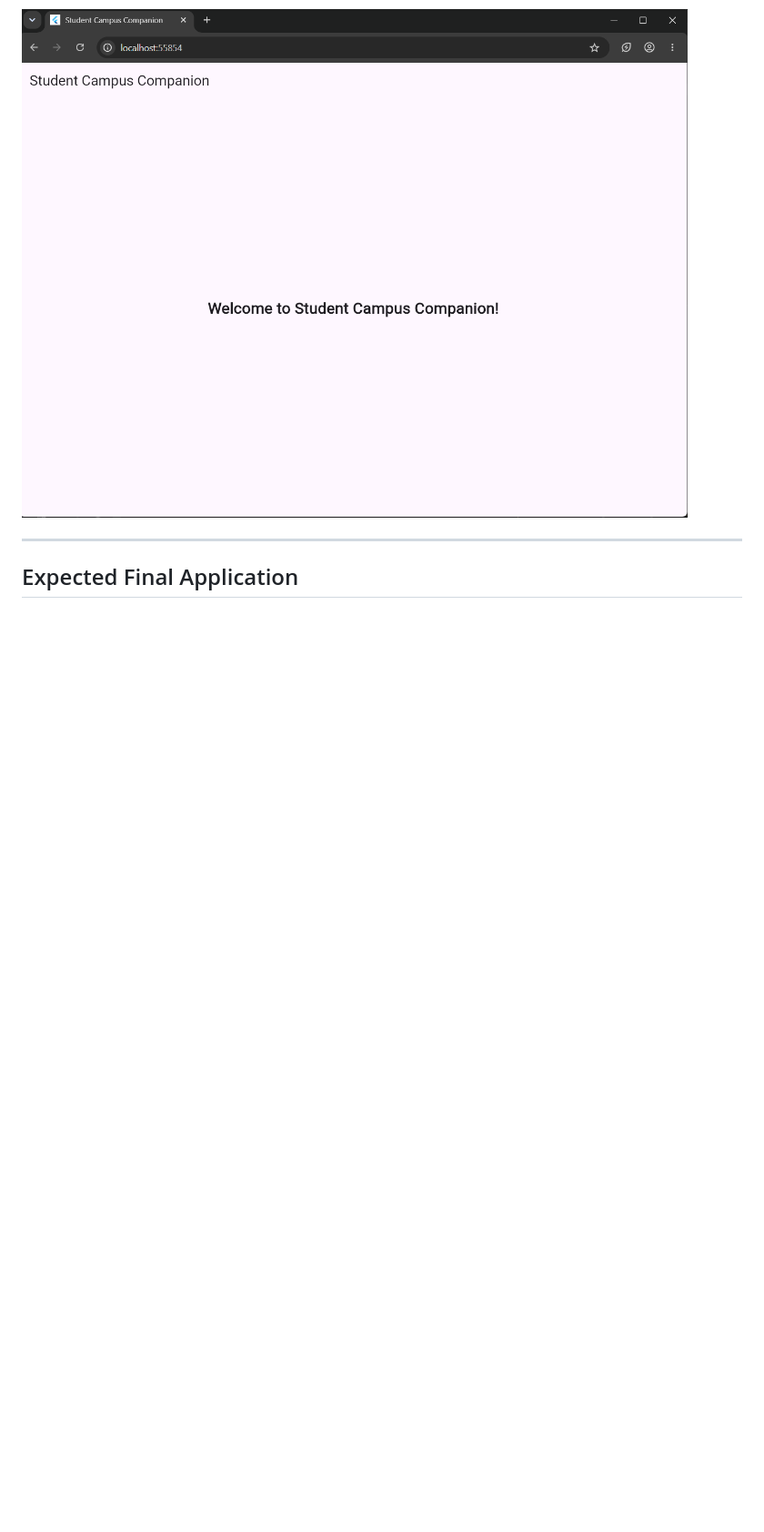
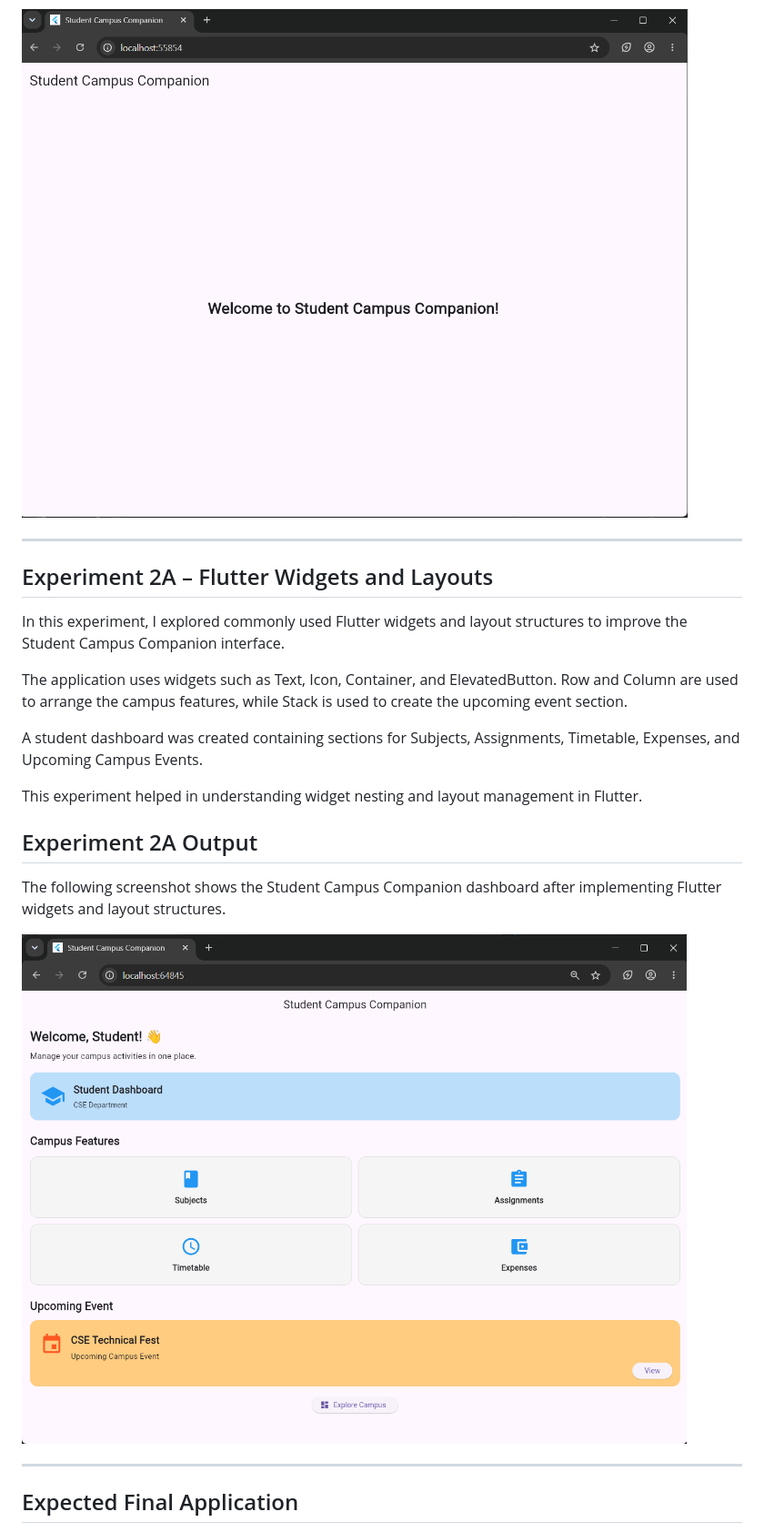
Before and after one commit to samalavennela2006-svg/Student_Campus_Companion, a Markdown page: README.md, the part around one of its changes. Shown at 91% size. Rendered like a GitHub page; pictures changed too: images/exp_2a_output.png (added); blank space fills up the shorter version.

Commit message:
2A: Flutter Widgets and Layouts

```diff
--- a/README.md
+++ b/README.md
@@ -58,6 +57,30 @@ The following screenshot shows the initial Flutter user interface of the
 Student Campus Companion after completing Experiment 1B.
 
 ![Experiment 1B Output](images/exp_1b_output.png)
+
+---
+
+## Experiment 2A – Flutter Widgets and Layouts
+
+In this experiment, I explored commonly used Flutter widgets and layout
+structures to improve the Student Campus Companion interface.
+
+The application uses widgets such as Text, Icon, Container, and
+ElevatedButton. Row and Column are used to arrange the campus features,
+while Stack is used to create the upcoming event section.
+
+A student dashboard was created containing sections for Subjects,
+Assignments, Timetable, Expenses, and Upcoming Campus Events.
+
+This experiment helped in understanding widget nesting and layout
+management in Flutter.
+
+## Experiment 2A Output
+
+The following screenshot shows the Student Campus Companion dashboard
+after implementing Flutter widgets and layout structures.
+
+![Experiment 2A Output](images/exp_2a_output.png)
 
 ---
 
```
Also changed, not shown: other parts of README.md (+1 -2 lines), 1 other file.
